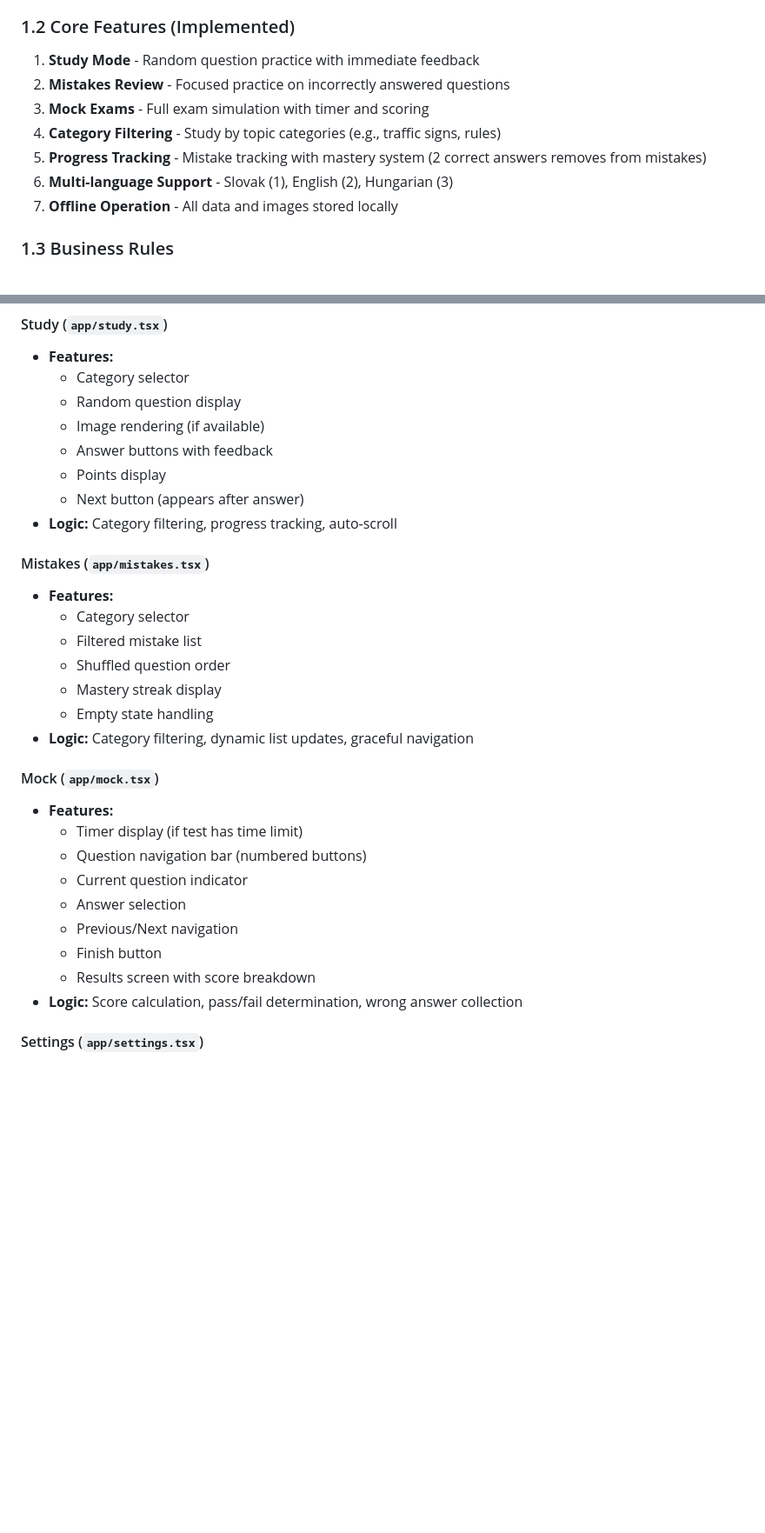
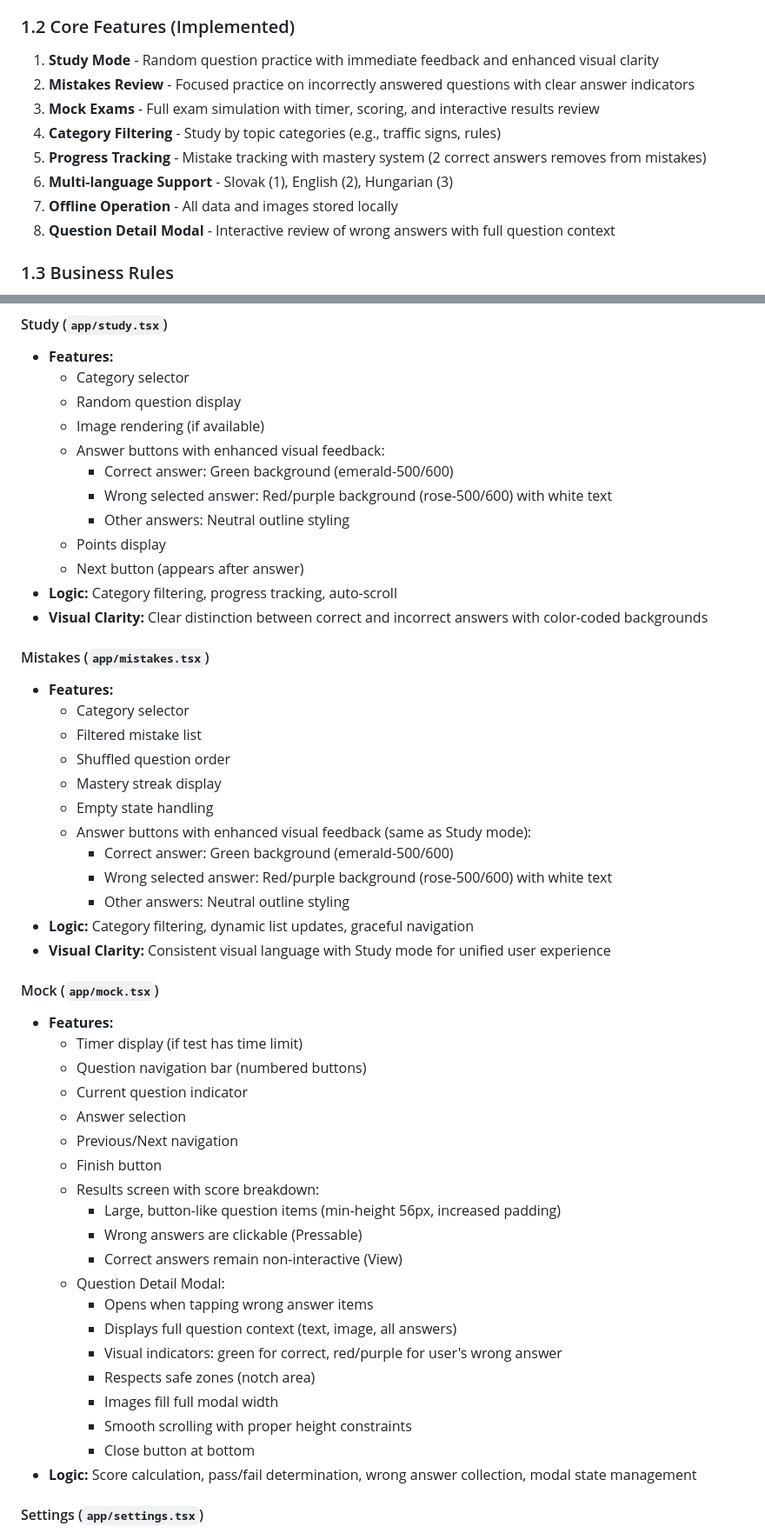
Before and after one commit to csd-oss/driver, a Markdown page: docs/specs/current-state.md, 2 parts joined by grey strips. Shown at 87% size. Rendered like a GitHub page; blank space fills up the shorter version.

```diff
--- a/docs/specs/current-state.md
+++ b/docs/specs/current-state.md
@@ -25,13 +25,14 @@
   - Realistic mock exam simulation
 
 ### 1.2 Core Features (Implemented)
-1. **Study Mode** - Random question practice with immediate feedback
-2. **Mistakes Review** - Focused practice on incorrectly answered questions
-3. **Mock Exams** - Full exam simulation with timer and scoring
+1. **Study Mode** - Random question practice with immediate feedback and enhanced visual clarity
+2. **Mistakes Review** - Focused practice on incorrectly answered questions with clear answer indicators
+3. **Mock Exams** - Full exam simulation with timer, scoring, and interactive results review
 4. **Category Filtering** - Study by topic categories (e.g., traffic signs, rules)
 5. **Progress Tracking** - Mistake tracking with mastery system (2 correct answers removes from mistakes)
 6. **Multi-language Support** - Slovak (1), English (2), Hungarian (3)
 7. **Offline Operation** - All data and images stored locally
+8. **Question Detail Modal** - Interactive review of wrong answers with full question context
 
 ### 1.3 Business Rules
 - **Scoring:** Each question has point value (`body`), exam pass threshold is `minbody` points
@@ -315,10 +334,14 @@ driver/
   - Category selector
   - Random question display
   - Image rendering (if available)
-  - Answer buttons with feedback
+  - Answer buttons with enhanced visual feedback:
+    - Correct answer: Green background (emerald-500/600)
+    - Wrong selected answer: Red/purple background (rose-500/600) with white text
+    - Other answers: Neutral outline styling
   - Points display
   - Next button (appears after answer)
 - **Logic:** Category filtering, progress tracking, auto-scroll
+- **Visual Clarity:** Clear distinction between correct and incorrect answers with color-coded backgrounds
 
 #### Mistakes (`app/mistakes.tsx`)
 - **Features:**
@@ -327,7 +350,12 @@ driver/
   - Shuffled question order
   - Mastery streak display
   - Empty state handling
+  - Answer buttons with enhanced visual feedback (same as Study mode):
+    - Correct answer: Green background (emerald-500/600)
+    - Wrong selected answer: Red/purple background (rose-500/600) with white text
+    - Other answers: Neutral outline styling
 - **Logic:** Category filtering, dynamic list updates, graceful navigation
+- **Visual Clarity:** Consistent visual language with Study mode for unified user experience
 
 #### Mock (`app/mock.tsx`)
 - **Features:**
@@ -337,8 +365,19 @@ driver/
   - Answer selection
   - Previous/Next navigation
   - Finish button
-  - Results screen with score breakdown
-- **Logic:** Score calculation, pass/fail determination, wrong answer collection
+  - Results screen with score breakdown:
+    - Large, button-like question items (min-height 56px, increased padding)
+    - Wrong answers are clickable (Pressable)
+    - Correct answers remain non-interactive (View)
+  - Question Detail Modal:
+    - Opens when tapping wrong answer items
+    - Displays full question context (text, image, all answers)
+    - Visual indicators: green for correct, red/purple for user's wrong answer
+    - Respects safe zones (notch area)
+    - Images fill full modal width
+    - Smooth scrolling with proper height constraints
+    - Close button at bottom
+- **Logic:** Score calculation, pass/fail determination, wrong answer collection, modal state management
 
 #### Settings (`app/settings.tsx`)
 - **Features:** Language selection buttons
```
Also changed, not shown: other parts of docs/specs/current-state.md (+38 -4 lines).
